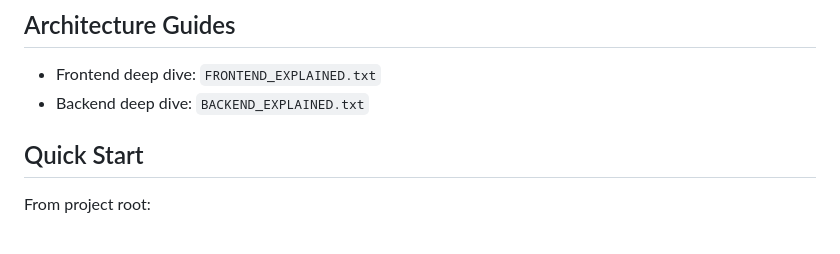
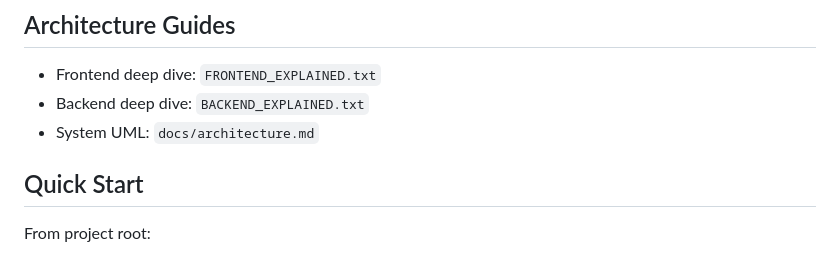
Before and after one commit to CEPHAS20K/SSR-Secure-login-framework, a Markdown page: README.md, the part around the change. Rendered like a GitHub page.

Commit message:
docs: add frontend-backend UML architecture guide

```diff
--- a/README.md
+++ b/README.md
@@ -6,6 +6,7 @@ Server-rendered auth project with landing, login/register flows, admin login gat
 
 - Frontend deep dive: `FRONTEND_EXPLAINED.txt`
 - Backend deep dive: `BACKEND_EXPLAINED.txt`
+- System UML: `docs/architecture.md`
 
 ## Quick Start
 
```
Also changed, not shown: docs/architecture.md (added, +137 -0 lines).
